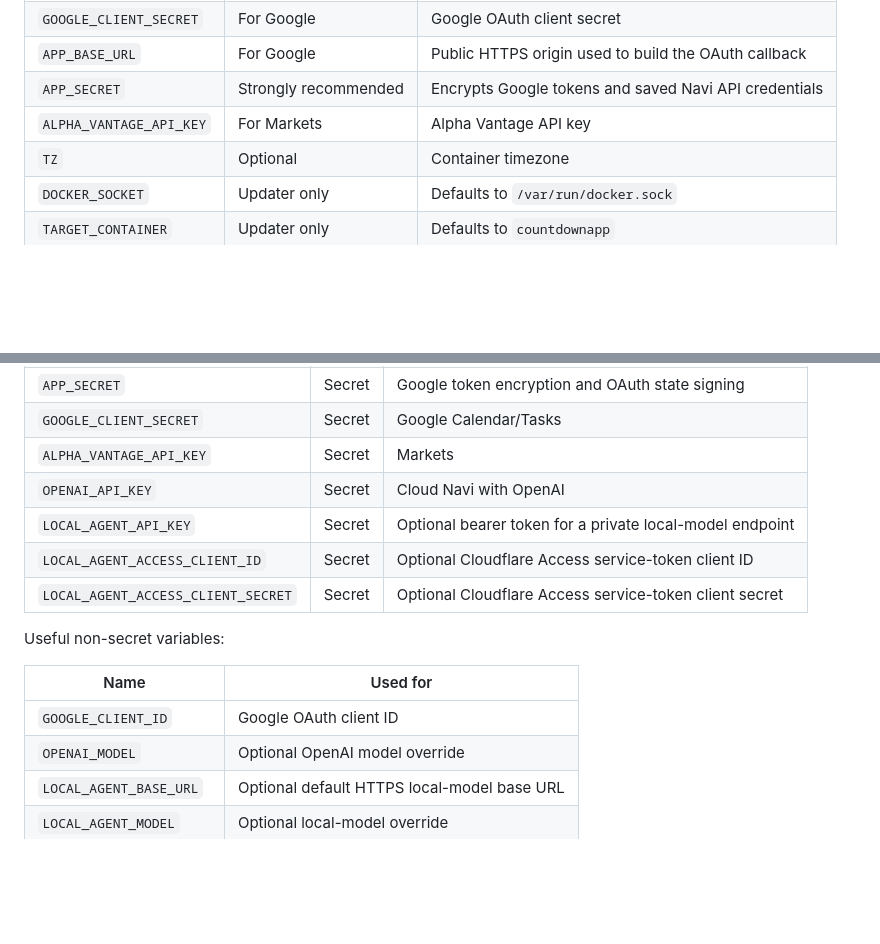
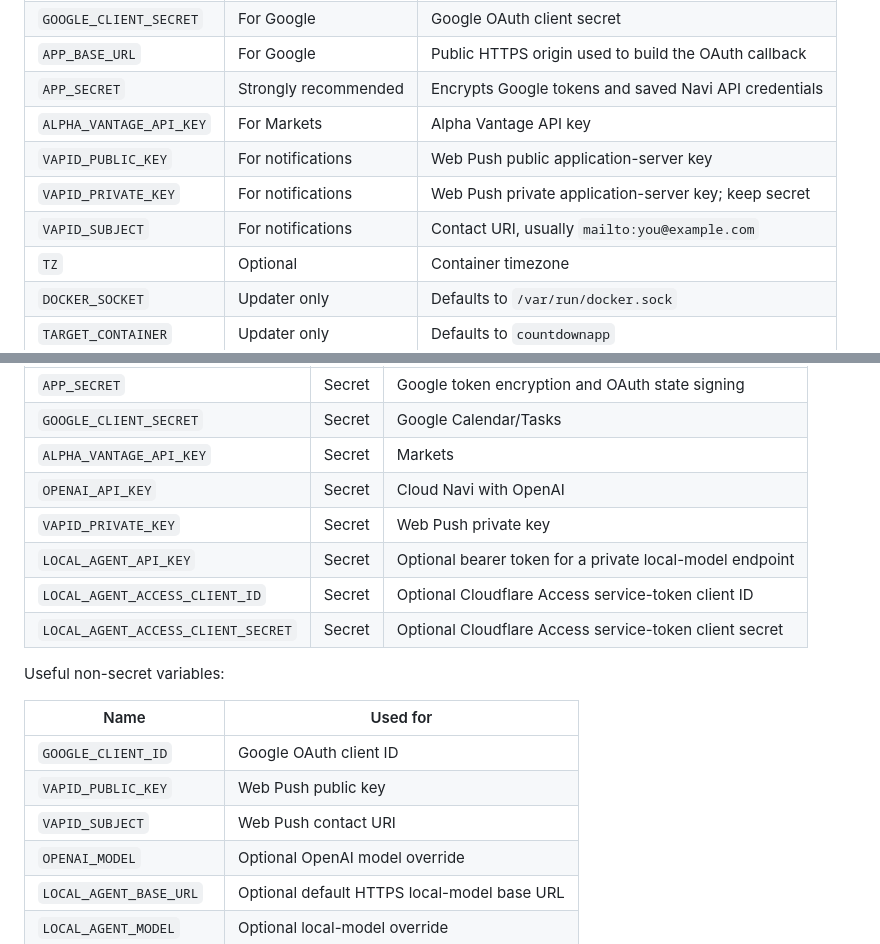
Before and after one commit to SrFarsquatch/CountdownApp, a Markdown page: README.md, 2 parts joined by grey strips. GitHub-like rendering; blank space fills up the shorter version.

```diff
--- a/README.md
+++ b/README.md
@@ -190,6 +233,9 @@ The CasaOS one-click updater also requires the Docker socket. A normal Docker de
 | `APP_BASE_URL` | For Google | Public HTTPS origin used to build the OAuth callback |
 | `APP_SECRET` | Strongly recommended | Encrypts Google tokens and saved Navi API credentials |
 | `ALPHA_VANTAGE_API_KEY` | For Markets | Alpha Vantage API key |
+| `VAPID_PUBLIC_KEY` | For notifications | Web Push public application-server key |
+| `VAPID_PRIVATE_KEY` | For notifications | Web Push private application-server key; keep secret |
+| `VAPID_SUBJECT` | For notifications | Contact URI, usually `mailto:you@example.com` |
 | `TZ` | Optional | Container timezone |
 | `DOCKER_SOCKET` | Updater only | Defaults to `/var/run/docker.sock` |
 | `TARGET_CONTAINER` | Updater only | Defaults to `countdownapp` |
@@ -304,6 +350,7 @@ Core/integration secrets:
 | `GOOGLE_CLIENT_SECRET` | Secret | Google Calendar/Tasks |
 | `ALPHA_VANTAGE_API_KEY` | Secret | Markets |
 | `OPENAI_API_KEY` | Secret | Cloud Navi with OpenAI |
+| `VAPID_PRIVATE_KEY` | Secret | Web Push private key |
 | `LOCAL_AGENT_API_KEY` | Secret | Optional bearer token for a private local-model endpoint |
 | `LOCAL_AGENT_ACCESS_CLIENT_ID` | Secret | Optional Cloudflare Access service-token client ID |
 | `LOCAL_AGENT_ACCESS_CLIENT_SECRET` | Secret | Optional Cloudflare Access service-token client secret |
@@ -313,6 +360,8 @@ Useful non-secret variables:
 | Name | Used for |
 | --- | --- |
 | `GOOGLE_CLIENT_ID` | Google OAuth client ID |
+| `VAPID_PUBLIC_KEY` | Web Push public key |
+| `VAPID_SUBJECT` | Web Push contact URI |
 | `OPENAI_MODEL` | Optional OpenAI model override |
 | `LOCAL_AGENT_BASE_URL` | Optional default HTTPS local-model base URL |
 | `LOCAL_AGENT_MODEL` | Optional local-model override |
```
Also changed, not shown: other parts of README.md (+43 -0 lines).
